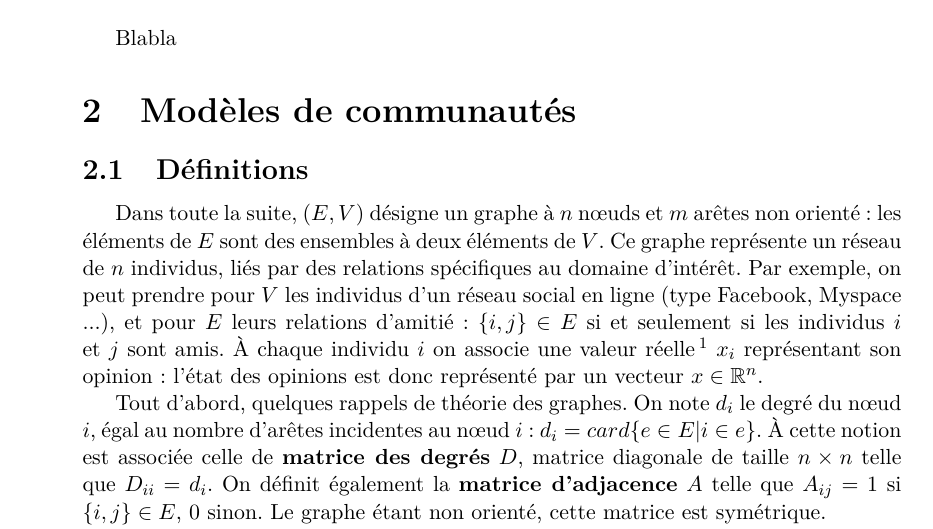
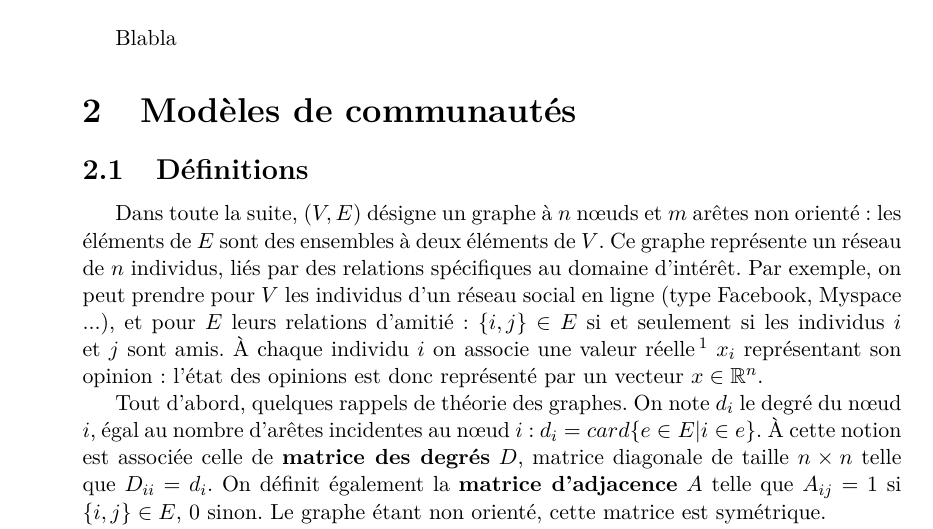
Before and after one commit to antoine-levitt/spe, a LaTeX document (rapport/rapport.tex): part of page 2 of 11, cut so that both start at the same text. Compiled offline with pdfLaTeX.

Commit message:
V,E au lieu de E, V

```diff
--- a/rapport/rapport.tex
+++ b/rapport/rapport.tex
@@ -32,7 +32,7 @@ Blabla
 
 \section{Modèles de communautés}
 \subsection{Définitions}
-Dans toute la suite, $(E, V)$ désigne un graphe à $n$ n\oe uds et $m$
+Dans toute la suite, $(V, E)$ désigne un graphe à $n$ n\oe uds et $m$
 arêtes non orienté : les éléments de $E$ sont des ensembles à deux
 éléments de $V$. Ce graphe représente un réseau de $n$ individus, liés
 par des relations spécifiques au domaine d'intérêt. Par exemple, on
```
